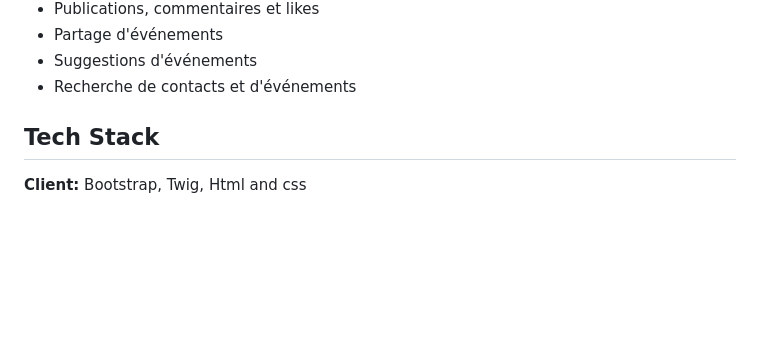
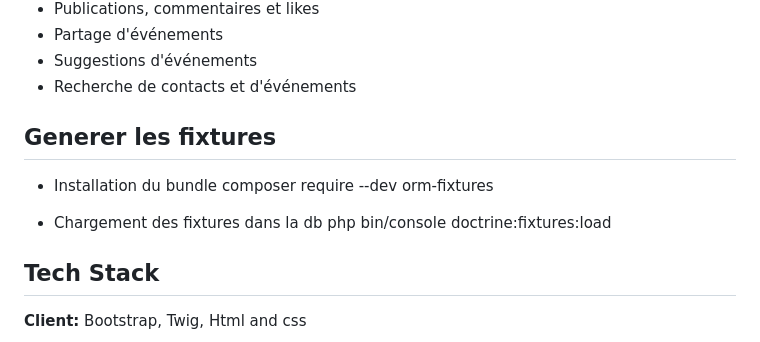
Before and after one commit to CrewEvent/CrewEvent, a Markdown page: README.md, the part around the change. Rendered like a GitHub page; blank space fills up the shorter version.

Commit message:
Generation des fixtures

```diff
--- a/README.md
+++ b/README.md
@@ -109,7 +109,12 @@ Voici la liste des fonctionnalités de l'application CrewEvent :
 - Suggestions d'événements
 - Recherche de contacts et d'événements
 
+## Generer les fixtures
+- Installation du bundle
+composer require --dev orm-fixtures
 
+- Chargement des fixtures dans la db
+php bin/console doctrine:fixtures:load
 
 
 ## Tech Stack
```
